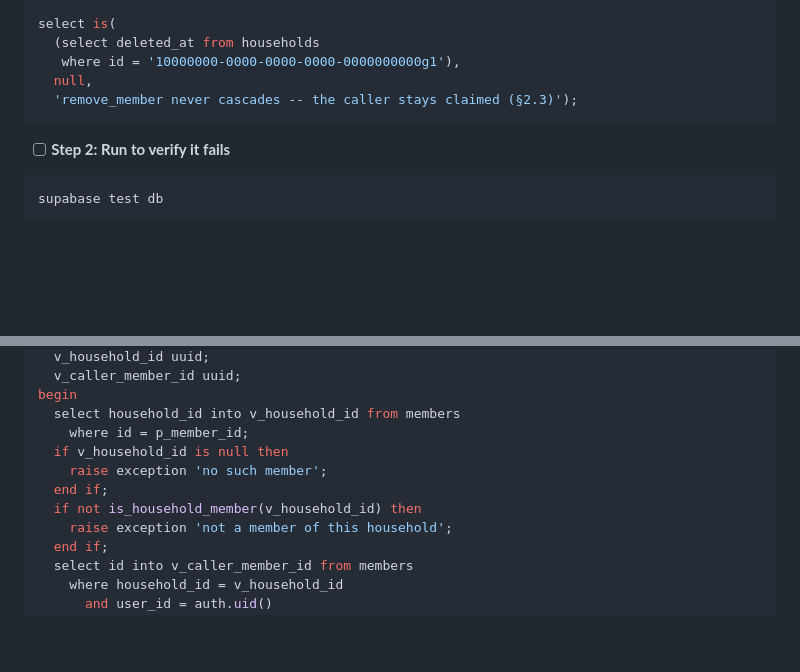
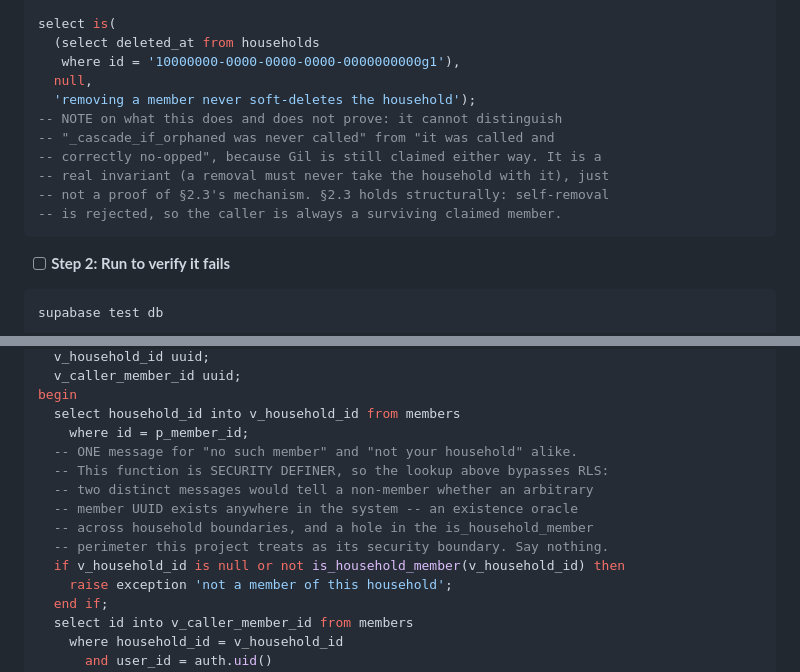
Before and after one commit to igorzamyslov/chore-app, a Markdown page: docs/plans/2026-08-08-household-lifecycle-slices-1-3.md, 2 parts joined by grey strips. Rendered like a GitHub page; blank space fills up the shorter version.

Commit message:
Plan Task 4: close the remove_member existence oracle, relabel the cascade assertion
Two Important findings from Task 4's review, both in the plan's own text:

remove_member raised 'no such member' before checking is_household_member.
The function is SECURITY DEFINER, so that lookup bypasses RLS and the two
distinct messages told a non-member whether an arbitrary member UUID
exists anywhere in the system. That contradicts the plan's own binding
constraint that is_household_member is the security boundary. Collapsed to
one message for both cases.

The 'never cascades' assertion cannot distinguish 'cascade not invoked'
from 'cascade invoked and correctly no-opped' - the caller is always still
claimed. Relabelled to what it actually proves, with a note on why §2.3
holds structurally rather than by that test.

````diff
--- a/docs/plans/2026-08-08-household-lifecycle-slices-1-3.md
+++ b/docs/plans/2026-08-08-household-lifecycle-slices-1-3.md
@@ -568,7 +568,13 @@ select is(
   (select deleted_at from households
    where id = '10000000-0000-0000-0000-0000000000g1'),
   null,
-  'remove_member never cascades -- the caller stays claimed (§2.3)');
+  'removing a member never soft-deletes the household');
+-- NOTE on what this does and does not prove: it cannot distinguish
+-- "_cascade_if_orphaned was never called" from "it was called and
+-- correctly no-opped", because Gil is still claimed either way. It is a
+-- real invariant (a removal must never take the household with it), just
+-- not a proof of §2.3's mechanism. §2.3 holds structurally: self-removal
+-- is rejected, so the caller is always a surviving claimed member.
 ```
 
 - [ ] **Step 2: Run to verify it fails**
@@ -602,10 +608,13 @@ declare
 begin
   select household_id into v_household_id from members
     where id = p_member_id;
-  if v_household_id is null then
-    raise exception 'no such member';
-  end if;
-  if not is_household_member(v_household_id) then
+  -- ONE message for "no such member" and "not your household" alike.
+  -- This function is SECURITY DEFINER, so the lookup above bypasses RLS:
+  -- two distinct messages would tell a non-member whether an arbitrary
+  -- member UUID exists anywhere in the system -- an existence oracle
+  -- across household boundaries, and a hole in the is_household_member
+  -- perimeter this project treats as its security boundary. Say nothing.
+  if v_household_id is null or not is_household_member(v_household_id) then
     raise exception 'not a member of this household';
   end if;
   select id into v_caller_member_id from members
````
